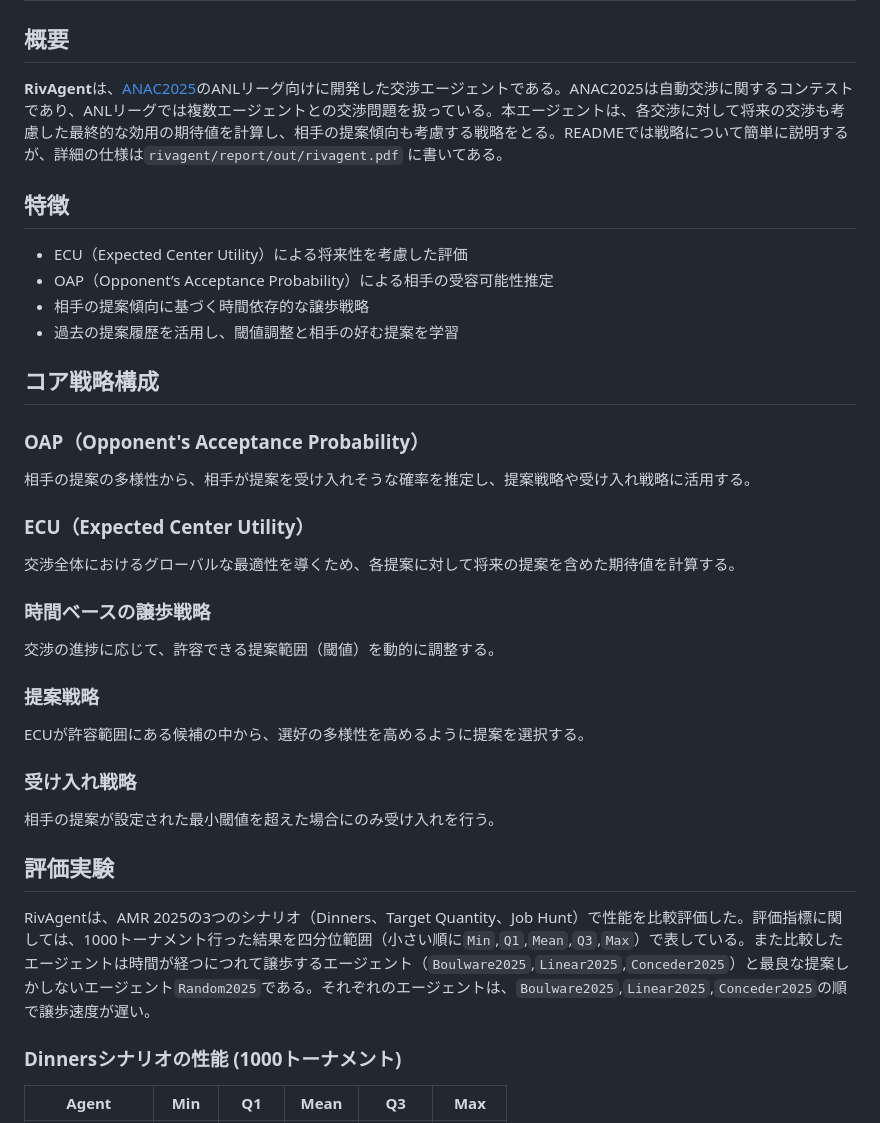
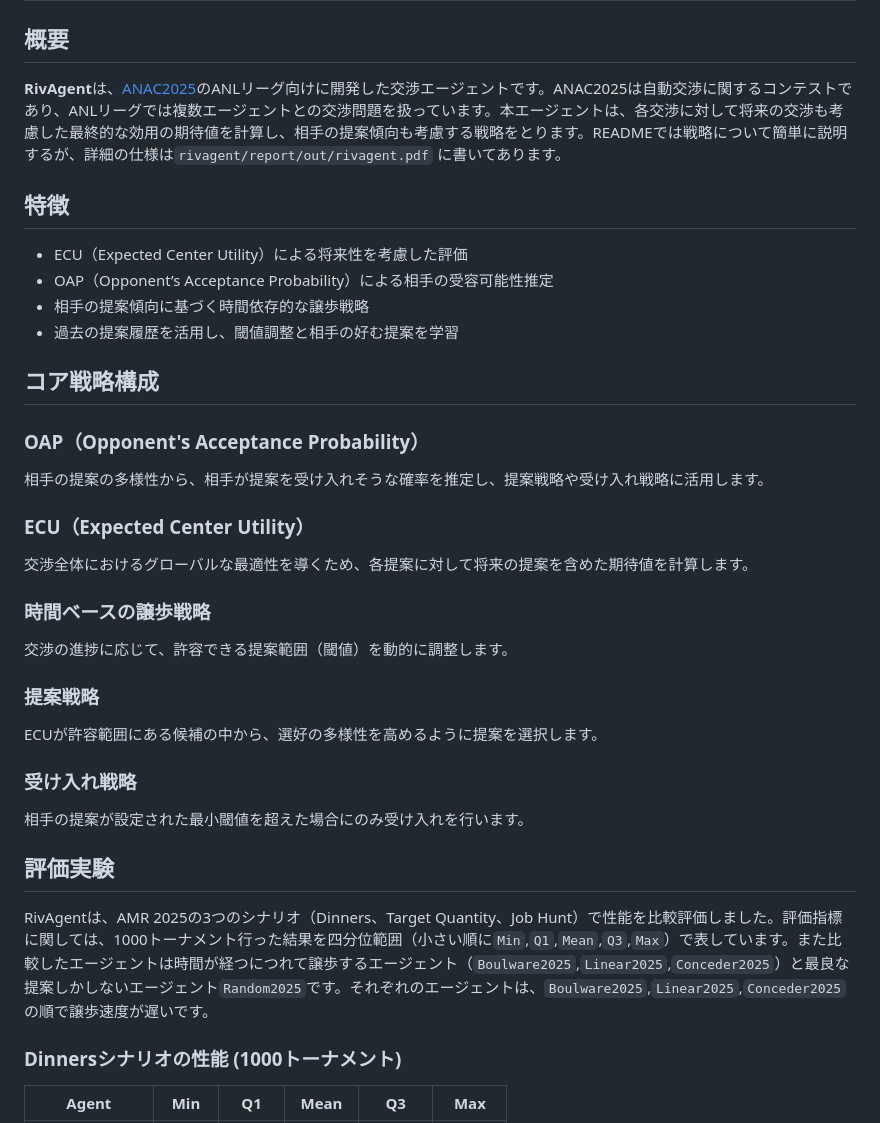
Before and after one commit to jumpeace/anl2025-rivagent, a Markdown page: README.md, the part around the change. GitHub-like rendering.

Commit message:
chore: READMEを丁寧語にした

```diff
--- a/README.md
+++ b/README.md
@@ -1,6 +1,6 @@
 # RivAgent
 ## 概要
-**RivAgent**は、[ANAC2025](https://scml.cs.brown.edu/)のANLリーグ向けに開発した交渉エージェントである。ANAC2025は自動交渉に関するコンテストであり、ANLリーグでは複数エージェントとの交渉問題を扱っている。本エージェントは、各交渉に対して将来の交渉も考慮した最終的な効用の期待値を計算し、相手の提案傾向も考慮する戦略をとる。READMEでは戦略について簡単に説明するが、詳細の仕様は`rivagent/report/out/rivagent.pdf` に書いてある。
+**RivAgent**は、[ANAC2025](https://scml.cs.brown.edu/)のANLリーグ向けに開発した交渉エージェントです。ANAC2025は自動交渉に関するコンテストであり、ANLリーグでは複数エージェントとの交渉問題を扱っています。本エージェントは、各交渉に対して将来の交渉も考慮した最終的な効用の期待値を計算し、相手の提案傾向も考慮する戦略をとります。READMEでは戦略について簡単に説明するが、詳細の仕様は`rivagent/report/out/rivagent.pdf` に書いてあります。
 
 ## 特徴
 - ECU（Expected Center Utility）による将来性を考慮した評価
@@ -10,22 +10,22 @@
 
 ## コア戦略構成
 ### OAP（Opponent's Acceptance Probability）
-相手の提案の多様性から、相手が提案を受け入れそうな確率を推定し、提案戦略や受け入れ戦略に活用する。
+相手の提案の多様性から、相手が提案を受け入れそうな確率を推定し、提案戦略や受け入れ戦略に活用します。
 
 ### ECU（Expected Center Utility）
-交渉全体におけるグローバルな最適性を導くため、各提案に対して将来の提案を含めた期待値を計算する。
+交渉全体におけるグローバルな最適性を導くため、各提案に対して将来の提案を含めた期待値を計算します。
 
 ### 時間ベースの譲歩戦略
-交渉の進捗に応じて、許容できる提案範囲（閾値）を動的に調整する。
+交渉の進捗に応じて、許容できる提案範囲（閾値）を動的に調整します。
 
 ### 提案戦略
-ECUが許容範囲にある候補の中から、選好の多様性を高めるように提案を選択する。
+ECUが許容範囲にある候補の中から、選好の多様性を高めるように提案を選択します。
 
 ### 受け入れ戦略
-相手の提案が設定された最小閾値を超えた場合にのみ受け入れを行う。
+相手の提案が設定された最小閾値を超えた場合にのみ受け入れを行います。
 
 ## 評価実験
-RivAgentは、AMR 2025の3つのシナリオ（Dinners、Target Quantity、Job Hunt）で性能を比較評価した。評価指標に関しては、1000トーナメント行った結果を四分位範囲（小さい順に`Min`,`Q1`,`Mean`,`Q3`,`Max`）で表している。また比較したエージェントは時間が経つにつれて譲歩するエージェント（`Boulware2025`,`Linear2025`,`Conceder2025`）と最良な提案しかしないエージェント`Random2025`である。それぞれのエージェントは、`Boulware2025`,`Linear2025`,`Conceder2025`の順で譲歩速度が遅い。
+RivAgentは、AMR 2025の3つのシナリオ（Dinners、Target Quantity、Job Hunt）で性能を比較評価しました。評価指標に関しては、1000トーナメント行った結果を四分位範囲（小さい順に`Min`,`Q1`,`Mean`,`Q3`,`Max`）で表しています。また比較したエージェントは時間が経つにつれて譲歩するエージェント（`Boulware2025`,`Linear2025`,`Conceder2025`）と最良な提案しかしないエージェント`Random2025`です。それぞれのエージェントは、`Boulware2025`,`Linear2025`,`Conceder2025`の順で譲歩速度が遅いです。
 
 ### Dinnersシナリオの性能 (1000トーナメント)
 
```
